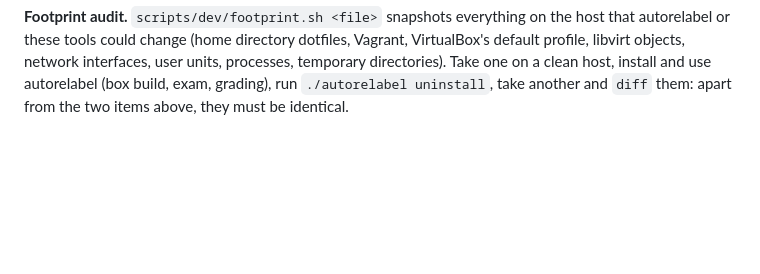
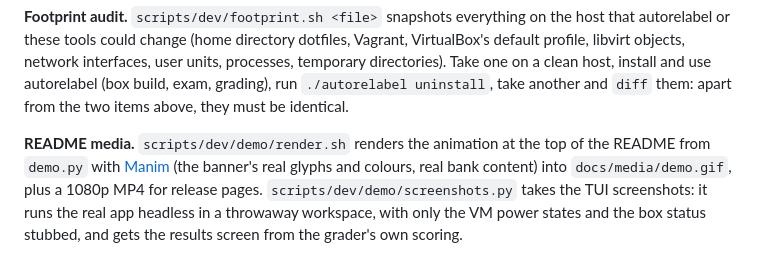
Before and after one commit to syed-913/autorelabel-rhcsa-rhce, a Markdown page: docs/ARCHITECTURE.md, the part around the change. Drawn GitHub-style; blank space fills up the shorter version.

```diff
--- a/docs/ARCHITECTURE.md
+++ b/docs/ARCHITECTURE.md
@@ -168,3 +168,10 @@ profile, libvirt objects, network interfaces, user units, processes, temporary d
 one on a clean host, install and use autorelabel (box build, exam, grading), run
 `./autorelabel uninstall`, take another and `diff` them: apart from the two items above, they
 must be identical.
+
+**README media.** `scripts/dev/demo/render.sh` renders the animation at the top of the README
+from `demo.py` with [Manim](https://www.manim.community/) (the banner's real glyphs and colours,
+real bank content) into `docs/media/demo.gif`, plus a 1080p MP4 for release pages.
+`scripts/dev/demo/screenshots.py` takes the TUI screenshots: it runs the real app headless in a
+throwaway workspace, with only the VM power states and the box status stubbed, and gets the
+results screen from the grader's own scoring.
```
Also changed, not shown: README.md (+14 -8 lines), docs/media/exam.png (added), docs/media/home.png (added), docs/media/results.png (added).
